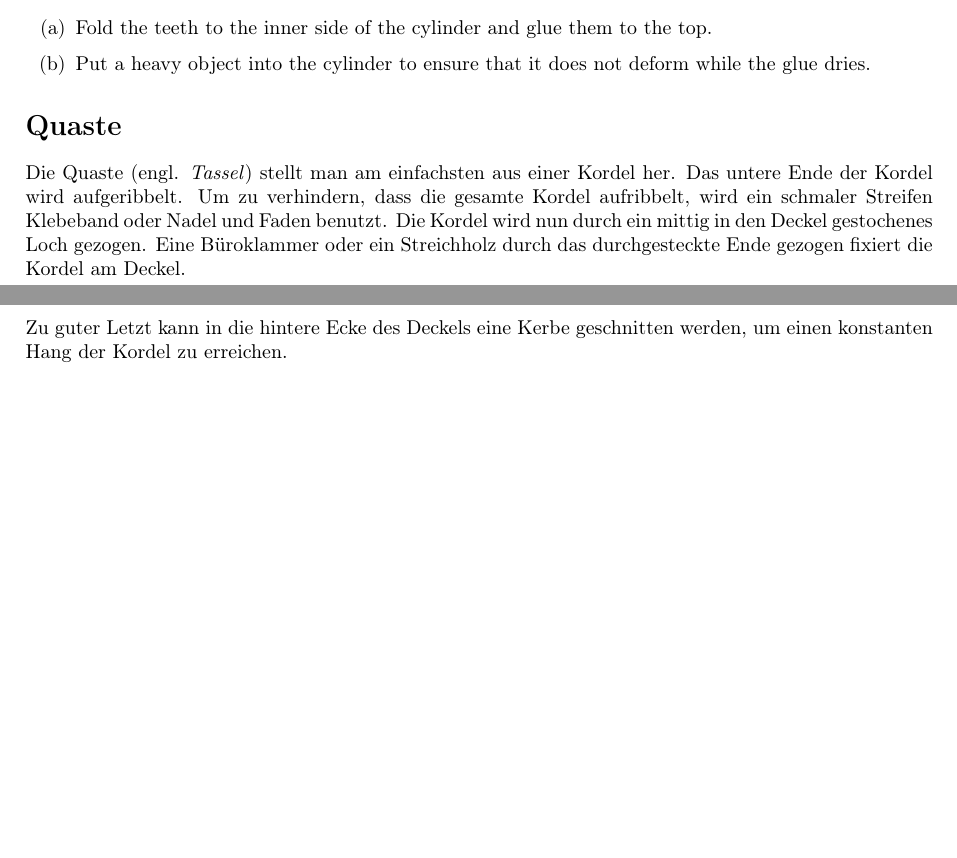
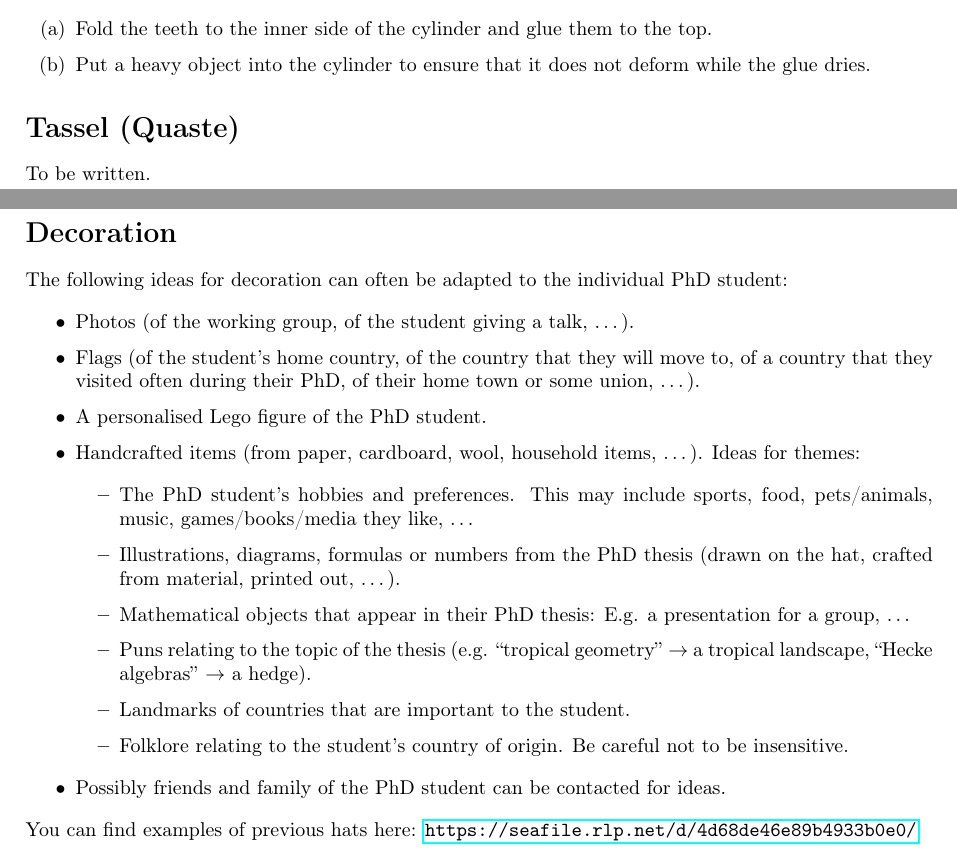
Before and after one commit to TWiedemann/Doktorhut, a LaTeX document (doktorhut.tex): two parts of pages 2 and 3 of 3, joined at a grey line, cut so that both start at the same text, the shorter picture padded with empty space. Compiled offline with pdfLaTeX.

Commit message:
Add decoration ideas

```diff
--- a/doktorhut.tex
+++ b/doktorhut.tex
@@ -108,16 +108,39 @@
 		\item Put a heavy object into the cylinder to ensure that it does not deform while the glue dries.
 	\end{enumerate}
 
-\section*{Quaste}
+	\section*{Tassel (Quaste)}
 
-Die Quaste (engl. \emph{Tassel}) stellt man am einfachsten aus einer Kordel
-her. Das untere Ende der Kordel wird aufgeribbelt. Um zu verhindern, dass die
-gesamte Kordel aufribbelt, wird ein schmaler Streifen Klebeband oder Nadel
-und Faden benutzt. Die Kordel wird nun durch ein mittig in den Deckel
-gestochenes Loch gezogen. Eine Büroklammer oder ein Streichholz durch das
-durchgesteckte Ende gezogen fixiert die Kordel am Deckel.
+	To be written.
 
-Zu guter Letzt kann in die hintere Ecke des Deckels eine Kerbe geschnitten
-werden, um einen konstanten Hang der Kordel zu erreichen.
+
+	\section*{Decoration}
+
+	The following ideas for decoration can often be adapted to the individual PhD student:
+	\begin{itemize}
+		\item Photos (of the working group, of the student giving a talk, \dots).
+
+		\item Flags (of the student's home country, of the country that they will move to, of a country that they visited often during their PhD, of their home town or some union, \dots).
+
+		\item A personalised Lego figure of the PhD student.
+
+		\item Handcrafted items (from paper, cardboard, wool, household items, \dots). Ideas for themes:
+		\begin{itemize}
+			\item The PhD student's hobbies and preferences. This may include sports, food, pets/animals, music, games/books/media they like, \dots
+
+			\item Illustrations, diagrams, formulas or numbers from the PhD thesis (drawn on the hat, crafted from material, printed out, \dots).
+
+			\item Mathematical objects that appear in their PhD thesis: E.g. a presentation for a group, \dots
+
+			\item Puns relating to the topic of the thesis (e.g. \enquote{tropical geometry} $\to$ a tropical landscape, \enquote{Hecke algebras} $\to$ a hedge).
+
+			\item Landmarks of countries that are important to the student.
+
+			\item Folklore relating to the student's country of origin. Be careful not to be insensitive.
+		\end{itemize}
+
+		\item Possibly friends and family of the PhD student can be contacted for ideas.
+	\end{itemize}
+
+	You can find examples of previous hats here: \url{https://seafile.rlp.net/d/4d68de46e89b4933b0e0/}
 
 \end{document}
```
